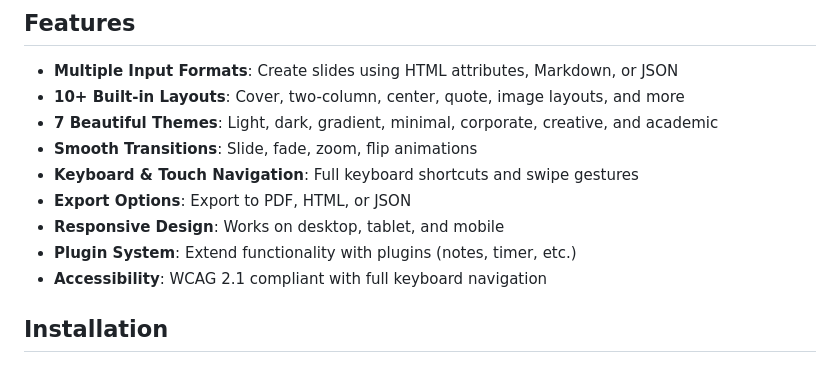
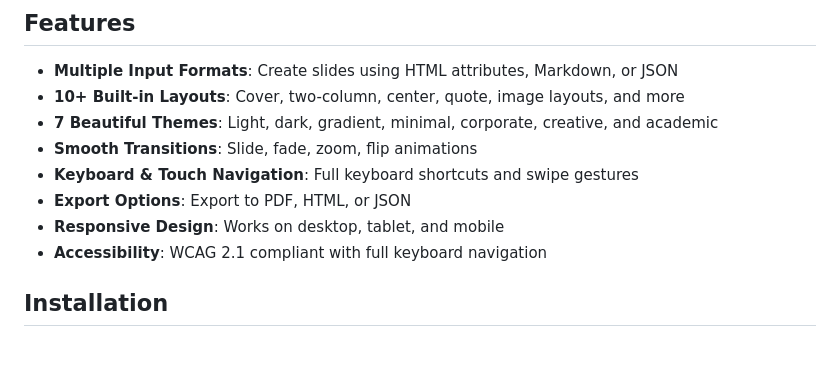
Before and after one commit to a-hakim/senangwebs-deck, a Markdown page: README.md, the part around the change. Rendered like a GitHub page.

Commit message:
fix: Remove plugin system feature from README

```diff
--- a/README.md
+++ b/README.md
@@ -13,7 +13,6 @@ A modern, lightweight JavaScript library for creating beautiful web-based presen
 - **Keyboard & Touch Navigation**: Full keyboard shortcuts and swipe gestures
 - **Export Options**: Export to PDF, HTML, or JSON
 - **Responsive Design**: Works on desktop, tablet, and mobile
-- **Plugin System**: Extend functionality with plugins (notes, timer, etc.)
 - **Accessibility**: WCAG 2.1 compliant with full keyboard navigation
 
 ## Installation
```
